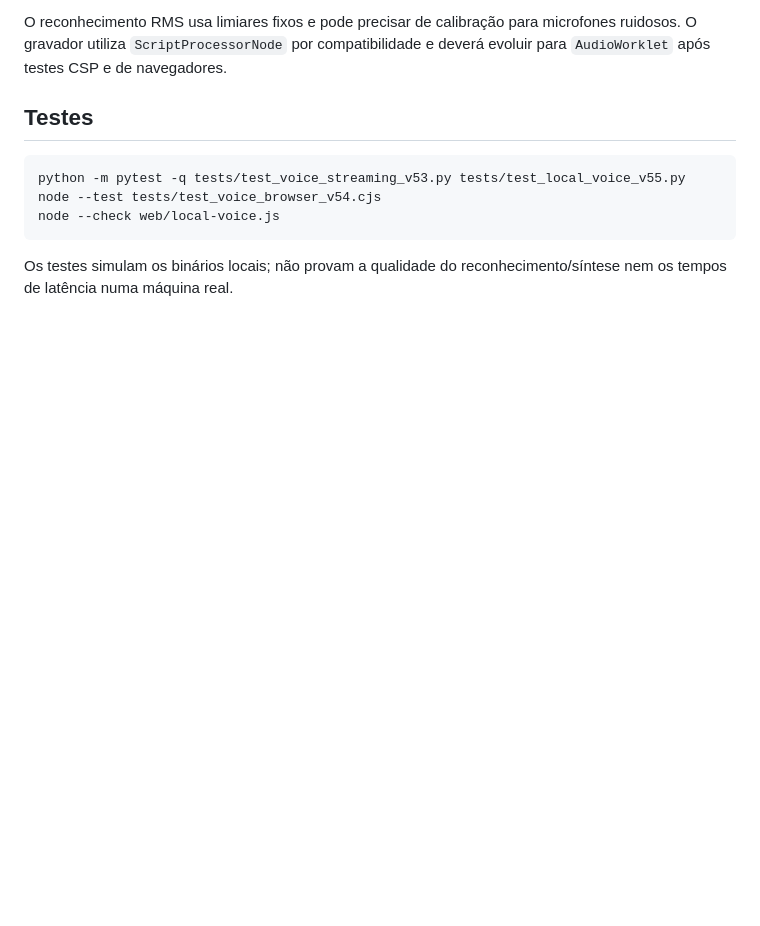
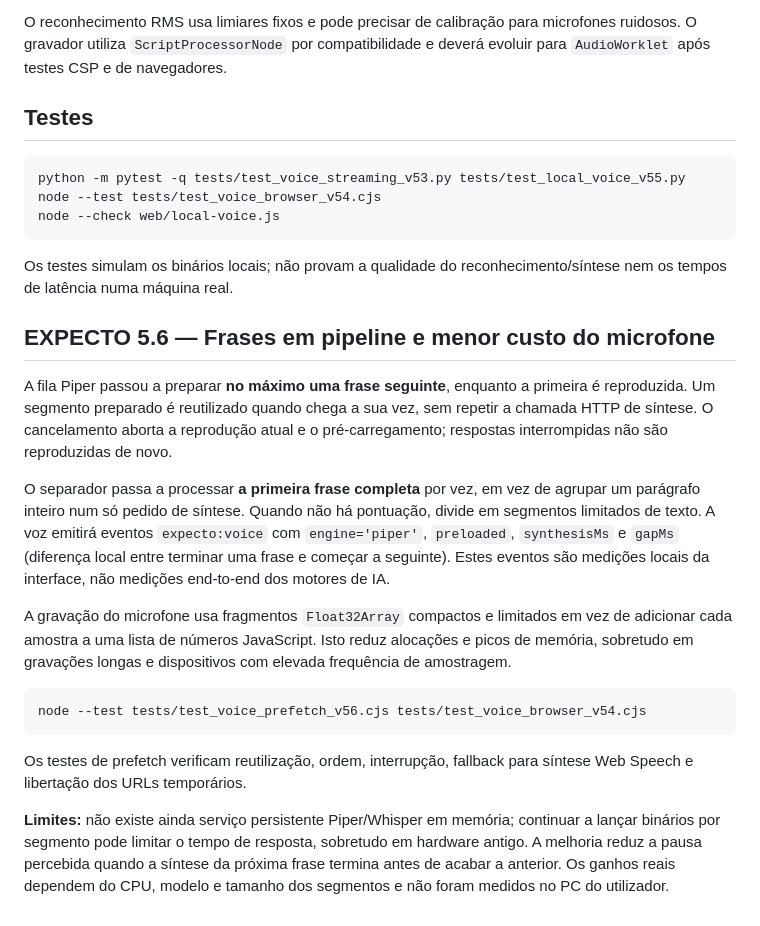
Before and after one commit to Diogofgg05/Expecto-Assistant, a Markdown page: docs/LOCAL_VOICE_55.md, the part around the change. Drawn GitHub-style; blank space fills up the shorter version.

Commit message:
docs: Expecto 5.6 pipelined voice and bounded microphone memory

````diff
--- a/docs/LOCAL_VOICE_55.md
+++ b/docs/LOCAL_VOICE_55.md
@@ -65,3 +65,39 @@ node --check web/local-voice.js
 
 Os testes simulam os binários locais; não provam a qualidade do
 reconhecimento/síntese nem os tempos de latência numa máquina real.
+
+
+## EXPECTO 5.6 — Frases em pipeline e menor custo do microfone
+
+A fila Piper passou a preparar **no máximo uma frase seguinte**, enquanto a
+primeira é reproduzida. Um segmento preparado é reutilizado quando chega a
+sua vez, sem repetir a chamada HTTP de síntese. O cancelamento aborta a
+reprodução atual e o pré-carregamento; respostas interrompidas não são
+reproduzidas de novo.
+
+O separador passa a processar **a primeira frase completa** por vez, em vez
+de agrupar um parágrafo inteiro num só pedido de síntese. Quando não há
+pontuação, divide em segmentos limitados de texto. A voz emitirá eventos
+`expecto:voice` com `engine='piper'`, `preloaded`, `synthesisMs`
+e `gapMs` (diferença local entre terminar uma frase e começar a seguinte).
+Estes eventos são medições locais da interface, não medições end-to-end
+dos motores de IA.
+
+A gravação do microfone usa fragmentos `Float32Array` compactos e limitados
+em vez de adicionar cada amostra a uma lista de números JavaScript. Isto
+reduz alocações e picos de memória, sobretudo em gravações longas e
+dispositivos com elevada frequência de amostragem.
+
+```bash
+node --test tests/test_voice_prefetch_v56.cjs tests/test_voice_browser_v54.cjs
+```
+
+Os testes de prefetch verificam reutilização, ordem, interrupção, fallback
+para síntese Web Speech e libertação dos URLs temporários.
+
+**Limites:** não existe ainda serviço persistente Piper/Whisper em memória;
+continuar a lançar binários por segmento pode limitar o tempo de resposta,
+sobretudo em hardware antigo. A melhoria reduz a pausa percebida quando a
+síntese da próxima frase termina antes de acabar a anterior. Os ganhos reais
+dependem do CPU, modelo e tamanho dos segmentos e não foram medidos no PC
+do utilizador.
````
